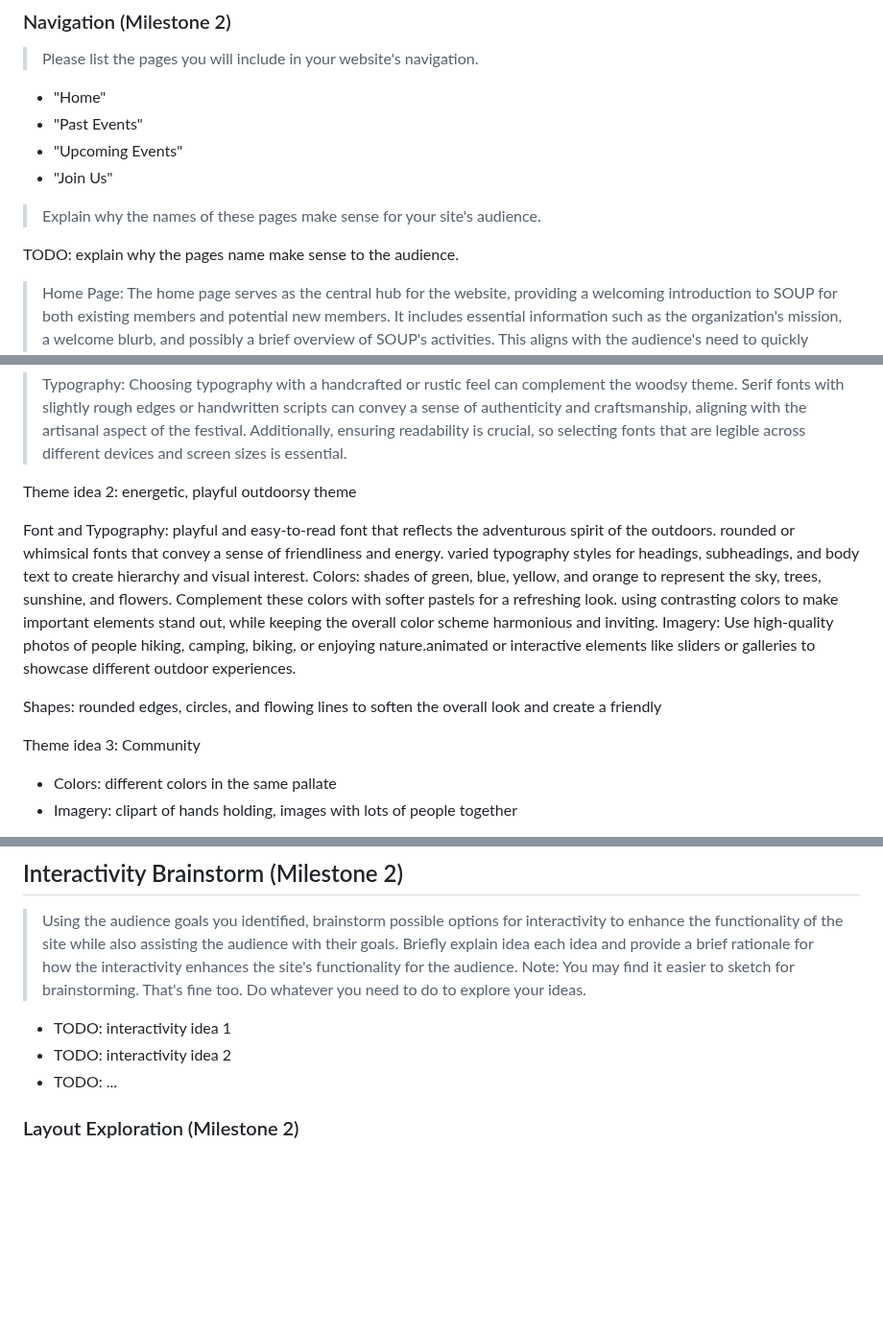
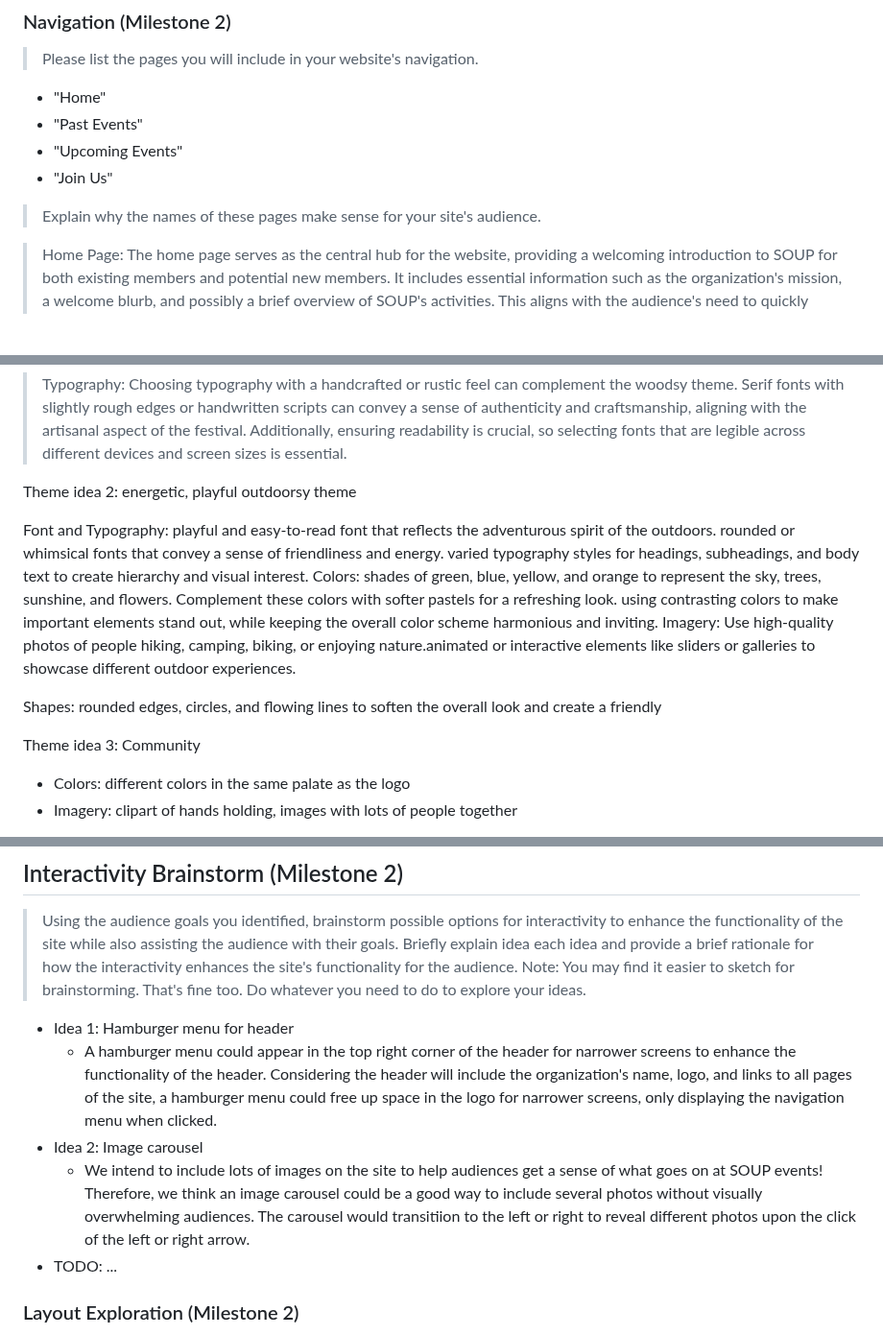
Before and after one commit to Jemimahosei/CornellSOUP, a Markdown page: design-plan/design-journey.md, 3 parts joined by grey strips. Shown at 96% size. GitHub-like rendering; blank space fills up the shorter version.

Commit message:
Added interactivity brainstorm

```diff
--- a/design-plan/design-journey.md
+++ b/design-plan/design-journey.md
@@ -687,8 +687,6 @@ TODO: why does this organization make sense for your audience (not you)?
 
 > Explain why the names of these pages make sense for your site's audience.
 
-TODO: explain why the pages name make sense to the audience.
-
 >Home Page: The home page serves as the central hub for the website, providing a welcoming introduction to SOUP for both existing members and potential new members. It includes essential information such as the organization's mission, a welcome blurb, and possibly a brief overview of SOUP's activities. This aligns with the audience's need to quickly understand what SOUP is about and how it can benefit them.
 
 >Past Events Page: This page is crucial for both existing members and potential members to gain insights into the types of activities SOUP has organized in the past. It allows users to see the variety of outdoor events and adventures the organization has offered, helping them gauge whether SOUP aligns with their interests and outdoor preferences.
@@ -712,11 +710,6 @@ Theme idea 1: classic woodsy nature theme
 > Typography: Choosing typography with a handcrafted or rustic feel can complement the woodsy theme. Serif fonts with slightly rough edges or handwritten scripts can convey a sense of authenticity and craftsmanship, aligning with the artisanal aspect of the festival. Additionally, ensuring readability is crucial, so selecting fonts that are legible across different devices and screen sizes is essential.
 
 
-
-
-
-
-
 Theme idea 2: energetic, playful outdoorsy theme
 
 Font and Typography:
@@ -731,7 +724,7 @@ rounded edges, circles, and flowing lines to soften the overall look and create
 
 
 Theme idea 3: Community
- - Colors: different colors in the same pallate
+ - Colors: different colors in the same palate as the logo
  - Imagery: clipart of hands holding, images with lots of people together
 >The visual theme for the website will revolve around the concept of community, incorporating various elements such as colors, imagery, shapes, and typography to evoke a sense of unity, togetherness, and inclusivity. The chosen theme will feature different colors within the same palette to represent diversity within the community while maintaining harmony and cohesion.
 
@@ -753,8 +746,10 @@ Document your site's layout.
 > Briefly explain idea each idea and provide a brief rationale for how the interactivity enhances the site's functionality for the audience.
 > Note: You may find it easier to sketch for brainstorming. That's fine too. Do whatever you need to do to explore your ideas.
 
-- TODO: interactivity idea 1
-- TODO: interactivity idea 2
+- Idea 1: Hamburger menu for header
+  - A hamburger menu could appear in the top right corner of the header for narrower screens to enhance the functionality of the header. Considering the header will include the organization's name, logo, and links to all pages of the site, a hamburger menu could free up space in the logo for narrower screens, only displaying the navigation menu when clicked.
+- Idea 2: Image carousel
+  - We intend to include lots of images on the site to help audiences get a sense of what goes on at SOUP events! Therefore, we think an image carousel could be a good way to include several photos without visually overwhelming audiences. The carousel would transitiion to the left or right to reveal different photos upon the click of the left or right arrow.
 - TODO: ...
 
 
```
